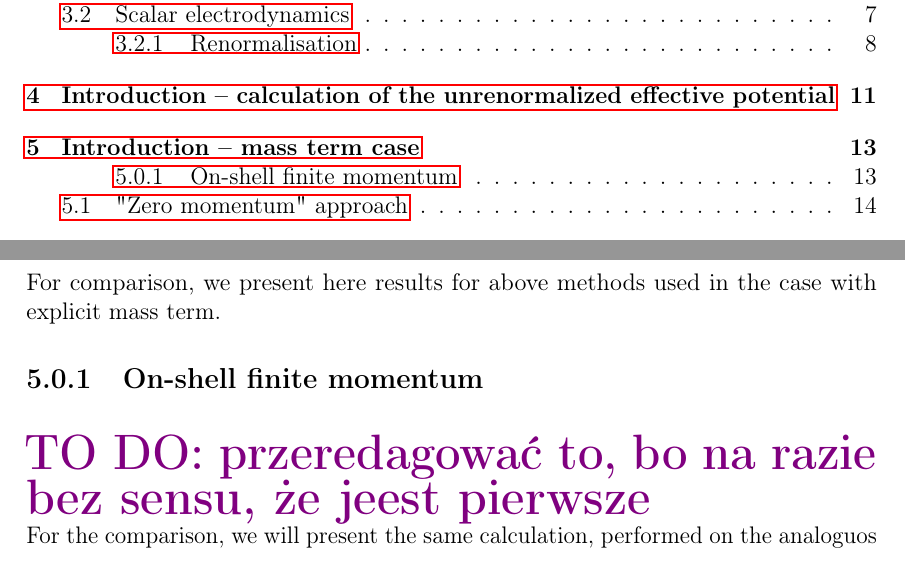
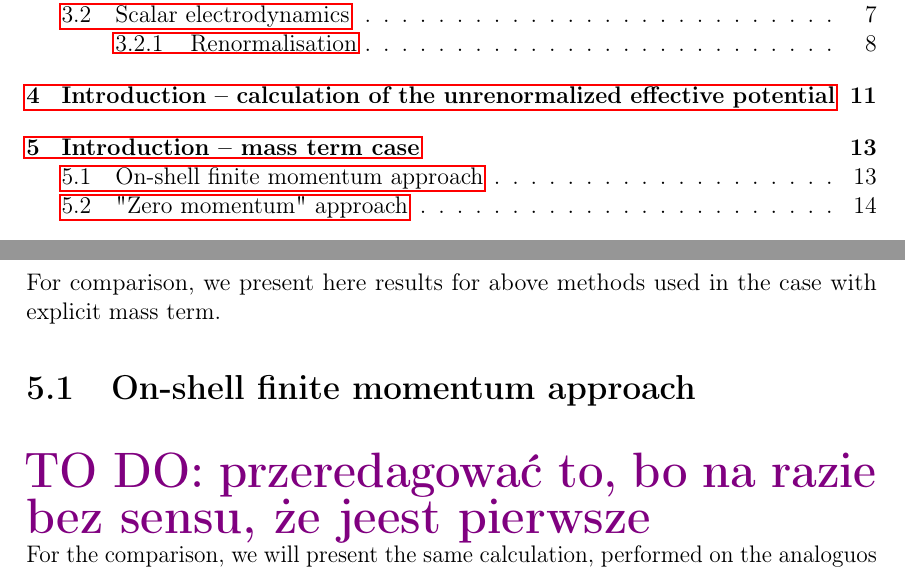
Before and after one commit to Sooyka/master_thesis_physics, a LaTeX thesis (LaTeX/master_thesis_GW.tex, which reads LaTeX/TeX_files/Mass_term_case.tex): two parts of pages 3 and 16 of 33, joined at a grey line, cut so that both start at the same text. Compiled offline with pdfLaTeX.

Commit message:
fixing technicalities

```diff
--- a/LaTeX/TeX_files/Mass_term_case.tex
+++ b/LaTeX/TeX_files/Mass_term_case.tex
@@ -2,7 +2,7 @@
 \chapter{Introduction -- mass term case}
 For comparison, we present here results for above methods used in the case with explicit mass term.
 
-\subsection{On-shell finite momentum}
+\section{On-shell finite momentum approach}
 \todo{przeredagować to, bo na razie bez sensu, że jeest pierwsze}
 For the comparison, we will present the same calculation, performed on the analoguos theory with
 explicit mass term. Similary as in the \ref{no_mass_term} we need to shift fields for
```
Also changed, not shown: LaTeX/master_thesis_GW.pdf.
